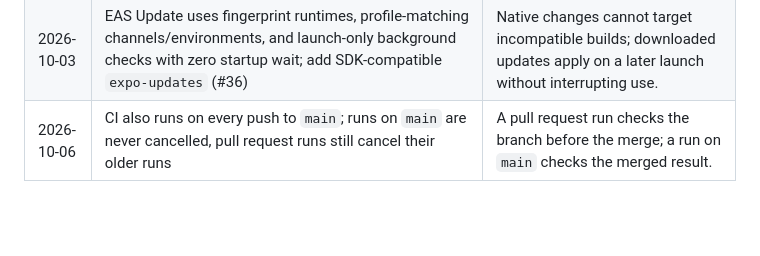
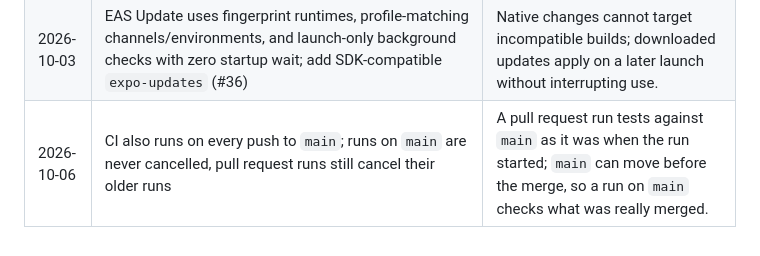
Before and after one commit to kimyag/rn-factory, a Markdown page: docs/decisions.md, the part around the change. Rendered like a GitHub page; blank space fills up the shorter version.

Commit message:
docs: state the real reason for CI on main
Co-Authored-By: Claude Opus 5.5 <noreply@anthropic.com>

```diff
--- a/docs/decisions.md
+++ b/docs/decisions.md
@@ -66,4 +66,4 @@ One line per decision. Newest at the bottom.
 | 2026-10-03 | App icons and splash artwork are generated from branding settings with a dependency-free Node script; splash Mark width is 76 dp | Each app owns its image paths and splash width; artwork uses the shared paper, ink, and Mark tokens. |
 | 2026-10-03 | The template app uses the existing EAS project `@kimyag/template-app` (`6d5e5f7b-1780-47e0-96e6-fc5bb04cab0d`); the CLI minimum stays at 24.9.0 | Project identity stays in app settings; verify config using `pnpm dlx eas-cli@24.9.0` without starting a build. |
 | 2026-10-03 | EAS Update uses fingerprint runtimes, profile-matching channels/environments, and launch-only background checks with zero startup wait; add SDK-compatible `expo-updates` (#36) | Native changes cannot target incompatible builds; downloaded updates apply on a later launch without interrupting use. |
-| 2026-10-06 | CI also runs on every push to `main`; runs on `main` are never cancelled, pull request runs still cancel their older runs | A pull request run checks the branch before the merge; a run on `main` checks the merged result. |
+| 2026-10-06 | CI also runs on every push to `main`; runs on `main` are never cancelled, pull request runs still cancel their older runs | A pull request run tests against `main` as it was when the run started; `main` can move before the merge, so a run on `main` checks what was really merged. |
```
